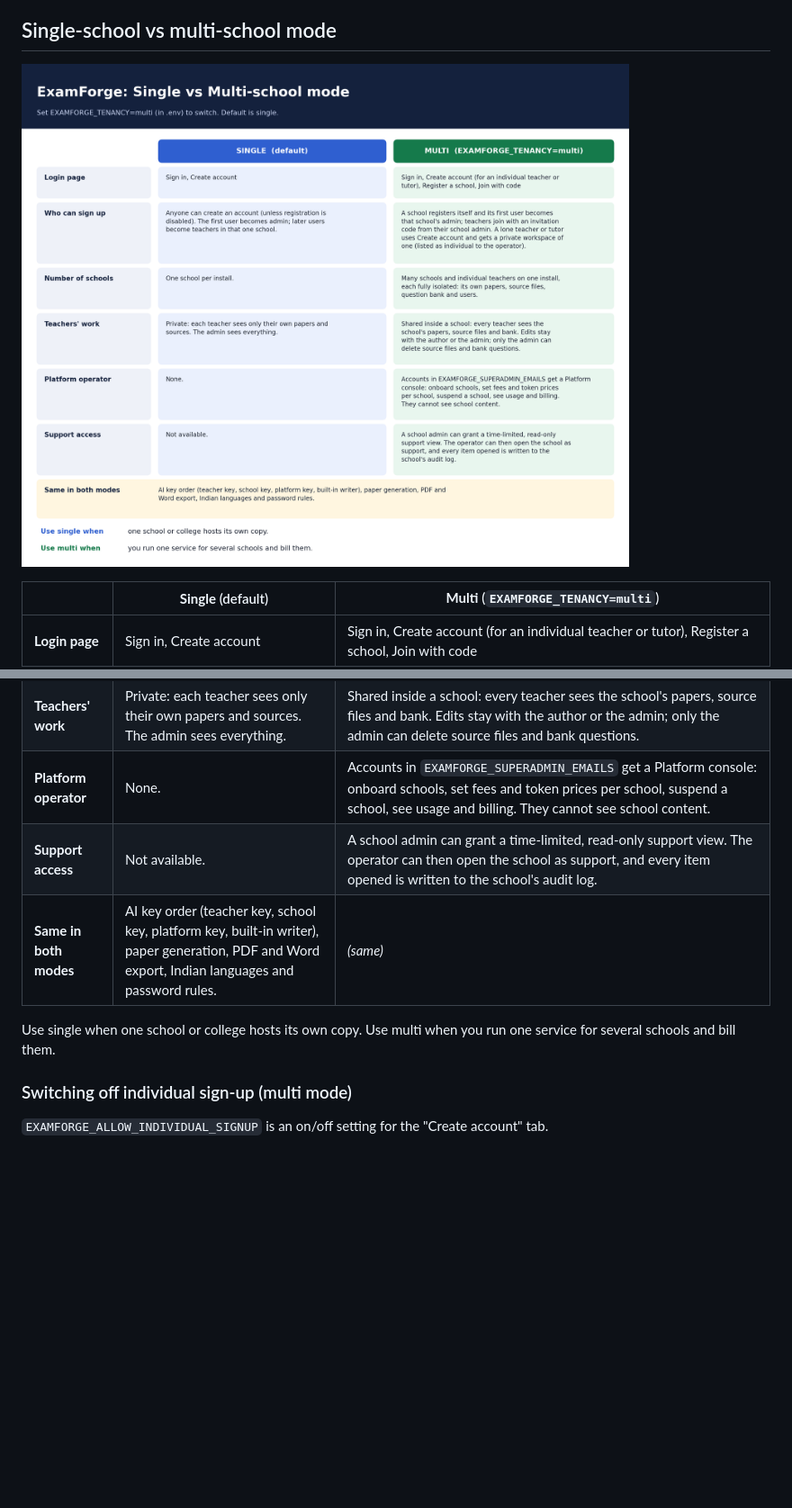
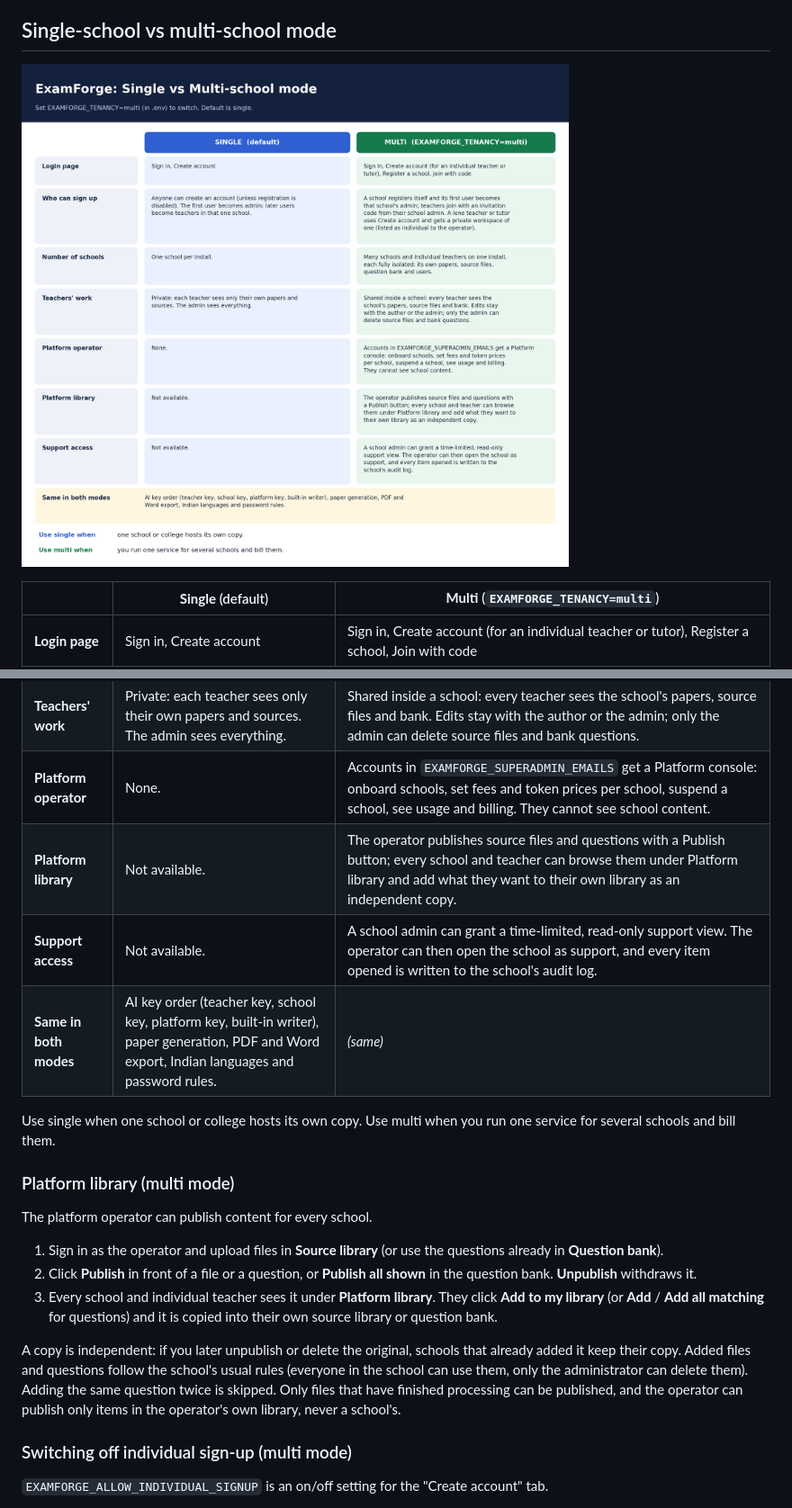
Before and after one commit to darshanreddy4/questionpaper-generater, a Markdown page: README.md, 2 parts joined by grey strips. Shown: that part at 90% size. GitHub-like rendering; pictures changed too: docs/single-vs-multi.png; blank space fills up the shorter version.

Commit message:
Platform library: operator publishes source files and questions; schools add copies to their own library

```diff
--- a/README.md
+++ b/README.md
@@ -38,11 +38,27 @@ questions, add an AI key: each teacher or school can use their own, or the opera
 | **Number of schools** | One school per install. | Many schools and individual teachers on one install, each fully isolated: its own papers, source files, question bank and users. |
 | **Teachers' work** | Private: each teacher sees only their own papers and sources. The admin sees everything. | Shared inside a school: every teacher sees the school's papers, source files and bank. Edits stay with the author or the admin; only the admin can delete source files and bank questions. |
 | **Platform operator** | None. | Accounts in `EXAMFORGE_SUPERADMIN_EMAILS` get a Platform console: onboard schools, set fees and token prices per school, suspend a school, see usage and billing. They cannot see school content. |
+| **Platform library** | Not available. | The operator publishes source files and questions with a Publish button; every school and teacher can browse them under Platform library and add what they want to their own library as an independent copy. |
 | **Support access** | Not available. | A school admin can grant a time-limited, read-only support view. The operator can then open the school as support, and every item opened is written to the school's audit log. |
 | **Same in both modes** | AI key order (teacher key, school key, platform key, built-in writer), paper generation, PDF and Word export, Indian languages and password rules. | *(same)* |
 
 Use single when one school or college hosts its own copy. Use multi when you run one service for several schools
 and bill them.
+
+### Platform library (multi mode)
+
+The platform operator can publish content for every school.
+
+1. Sign in as the operator and upload files in **Source library** (or use the questions already in **Question bank**).
+2. Click **Publish** in front of a file or a question, or **Publish all shown** in the question bank. **Unpublish**
+   withdraws it.
+3. Every school and individual teacher sees it under **Platform library**. They click **Add to my library** (or **Add**
+   / **Add all matching** for questions) and it is copied into their own source library or question bank.
+
+A copy is independent: if you later unpublish or delete the original, schools that already added it keep their copy.
+Added files and questions follow the school's usual rules (everyone in the school can use them, only the administrator
+can delete them). Adding the same question twice is skipped. Only files that have finished processing can be
+published, and the operator can publish only items in the operator's own library, never a school's.
 
 ### Switching off individual sign-up (multi mode)
 
```
Also changed, not shown: docs/ARCHITECTURE.md (+1 -0 lines), 9 other files.
